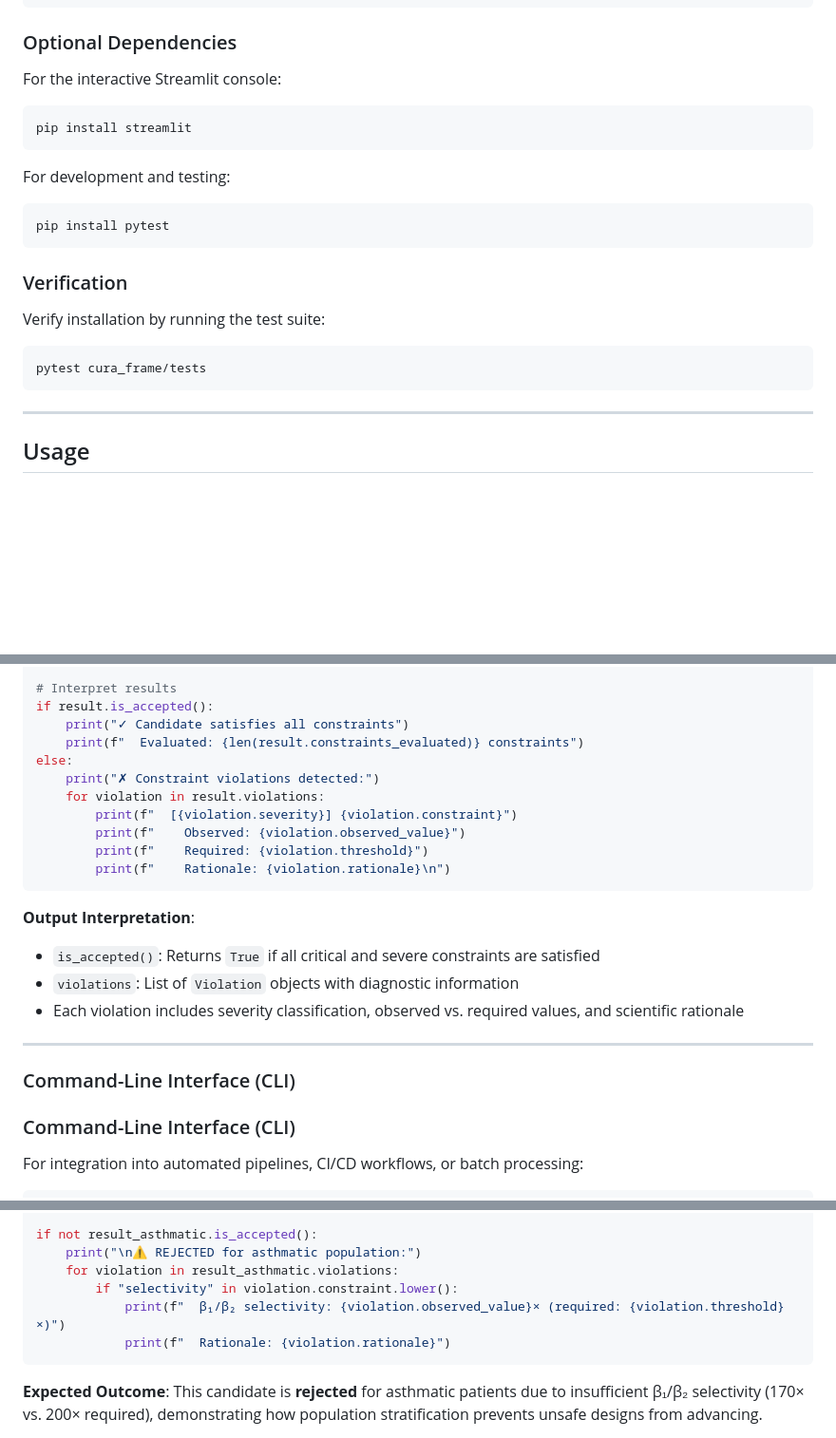
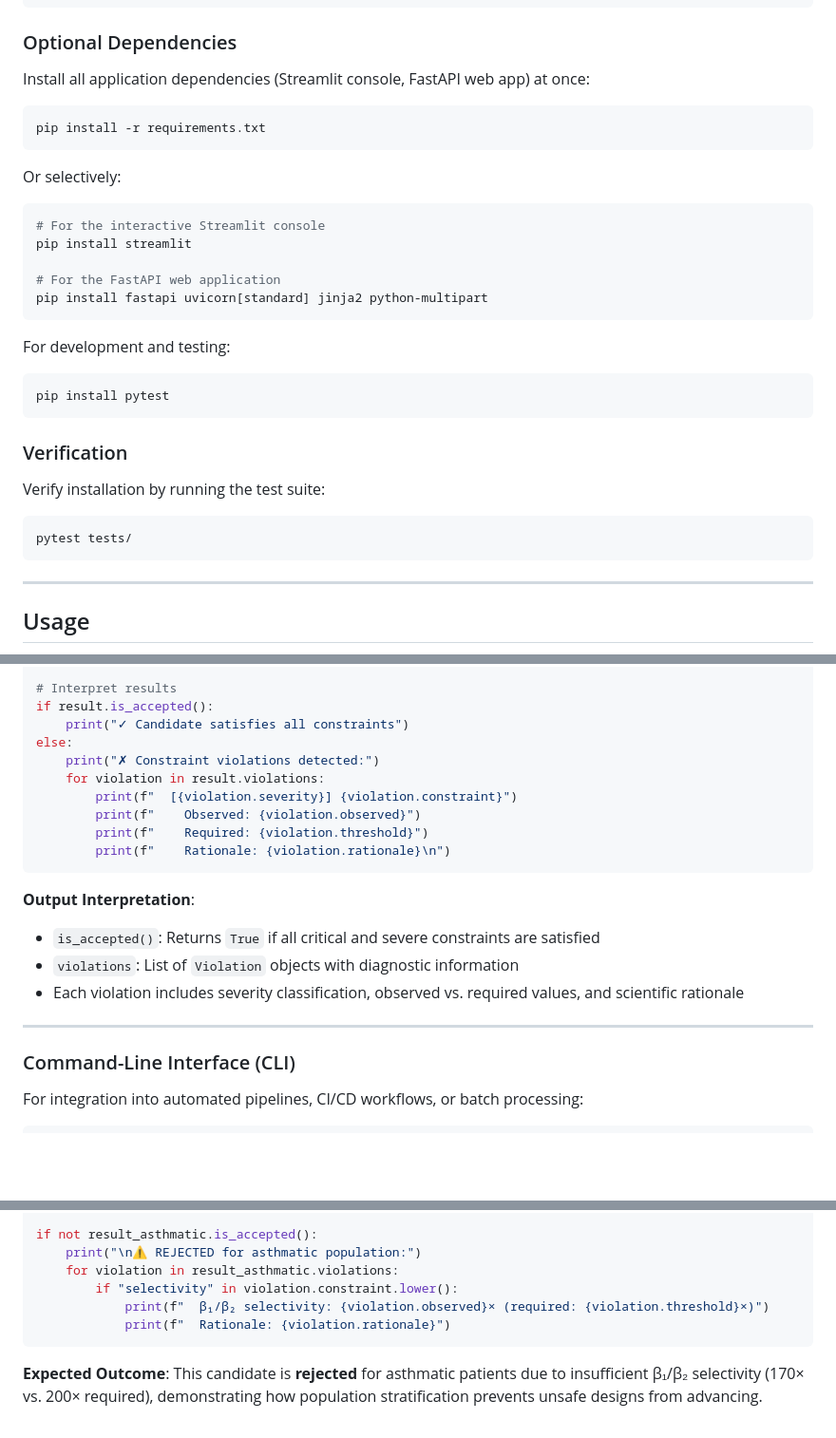
Before and after one commit to dfeen87/CuraFrame, a Markdown page: README.md, 3 parts joined by grey strips. Shown at 95% size. Drawn GitHub-style; blank space fills up the shorter version.

````diff
--- a/README.md
+++ b/README.md
@@ -210,9 +230,18 @@ pip install -e .
 
 ### Optional Dependencies
 
-For the interactive Streamlit console:
+Install all application dependencies (Streamlit console, FastAPI web app) at once:
 ```bash
+pip install -r requirements.txt
+```
+
+Or selectively:
+```bash
+# For the interactive Streamlit console
 pip install streamlit
+
+# For the FastAPI web application
+pip install fastapi uvicorn[standard] jinja2 python-multipart
 ```
 
 For development and testing:
@@ -224,7 +253,7 @@ pip install pytest
 
 Verify installation by running the test suite:
 ```bash
-pytest cura_frame/tests
+pytest tests/
 ```
 
 ---
@@ -261,12 +290,11 @@ result = framework.evaluate(candidate)
 # Interpret results
 if result.is_accepted():
     print("✓ Candidate satisfies all constraints")
-    print(f"  Evaluated: {len(result.constraints_evaluated)} constraints")
 else:
     print("✗ Constraint violations detected:")
     for violation in result.violations:
         print(f"  [{violation.severity}] {violation.constraint}")
-        print(f"    Observed: {violation.observed_value}")
+        print(f"    Observed: {violation.observed}")
         print(f"    Required: {violation.threshold}")
         print(f"    Rationale: {violation.rationale}\n")
 ```
@@ -277,8 +305,6 @@ else:
 - Each violation includes severity classification, observed vs. required values, and scientific rationale
 
 ---
-
-### Command-Line Interface (CLI)
 
 ### Command-Line Interface (CLI)
 
@@ -423,7 +504,7 @@ if not result_asthmatic.is_accepted():
     print("\n⚠ REJECTED for asthmatic population:")
     for violation in result_asthmatic.violations:
         if "selectivity" in violation.constraint.lower():
-            print(f"  β₁/β₂ selectivity: {violation.observed_value}× (required: {violation.threshold}×)")
+            print(f"  β₁/β₂ selectivity: {violation.observed}× (required: {violation.threshold}×)")
             print(f"  Rationale: {violation.rationale}")
 ```
 
````
Also changed, not shown: other parts of README.md (+93 -20 lines).
